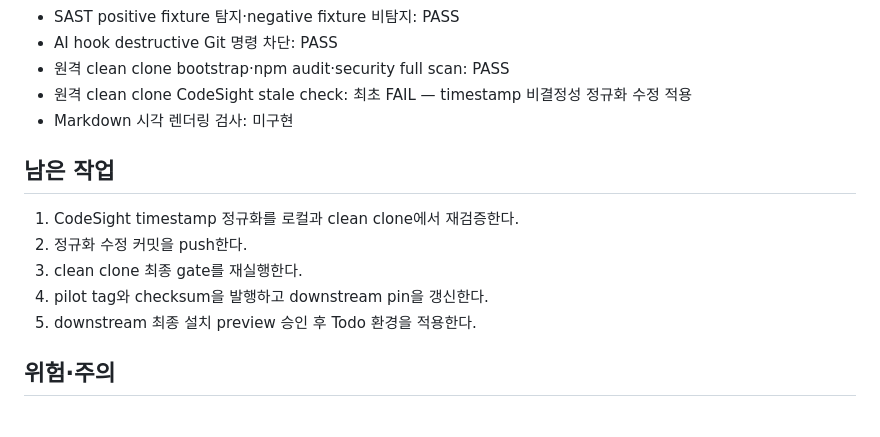
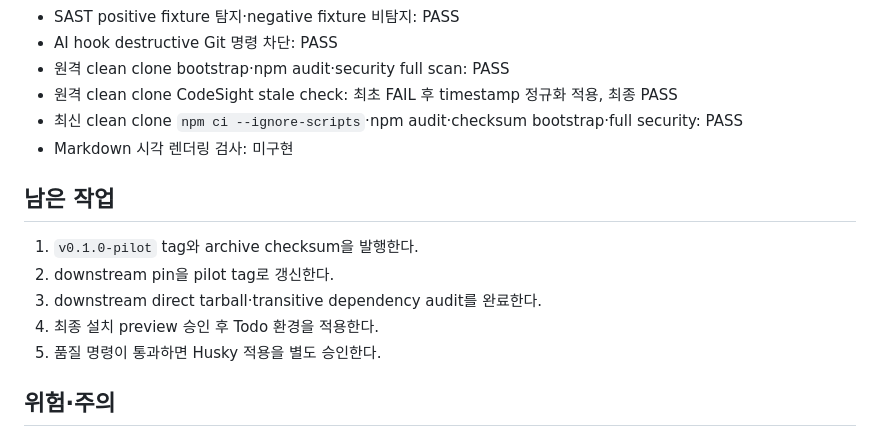
Before and after one commit to nayunss/ai-dev-bootstrap, a Markdown page: HANDOFF.md, the part around the change. Rendered like a GitHub page.

Commit message:
docs: record clean-clone pilot validation

```diff
--- a/HANDOFF.md
+++ b/HANDOFF.md
@@ -91,16 +91,17 @@ Codex, Claude Code 등 서로 다른 AI 도구에서 재사용할 수 있는 안
 - SAST positive fixture 탐지·negative fixture 비탐지: PASS
 - AI hook destructive Git 명령 차단: PASS
 - 원격 clean clone bootstrap·npm audit·security full scan: PASS
-- 원격 clean clone CodeSight stale check: 최초 FAIL — timestamp 비결정성 정규화 수정 적용
+- 원격 clean clone CodeSight stale check: 최초 FAIL 후 timestamp 정규화 적용, 최종 PASS
+- 최신 clean clone `npm ci --ignore-scripts`·npm audit·checksum bootstrap·full security: PASS
 - Markdown 시각 렌더링 검사: 미구현
 
 ## 남은 작업
 
-1. CodeSight timestamp 정규화를 로컬과 clean clone에서 재검증한다.
-2. 정규화 수정 커밋을 push한다.
-3. clean clone 최종 gate를 재실행한다.
-4. pilot tag와 checksum을 발행하고 downstream pin을 갱신한다.
-5. downstream 최종 설치 preview 승인 후 Todo 환경을 적용한다.
+1. `v0.1.0-pilot` tag와 archive checksum을 발행한다.
+2. downstream pin을 pilot tag로 갱신한다.
+3. downstream direct tarball·transitive dependency audit를 완료한다.
+4. 최종 설치 preview 승인 후 Todo 환경을 적용한다.
+5. 품질 명령이 통과하면 Husky 적용을 별도 승인한다.
 
 ## 위험·주의
 
```
